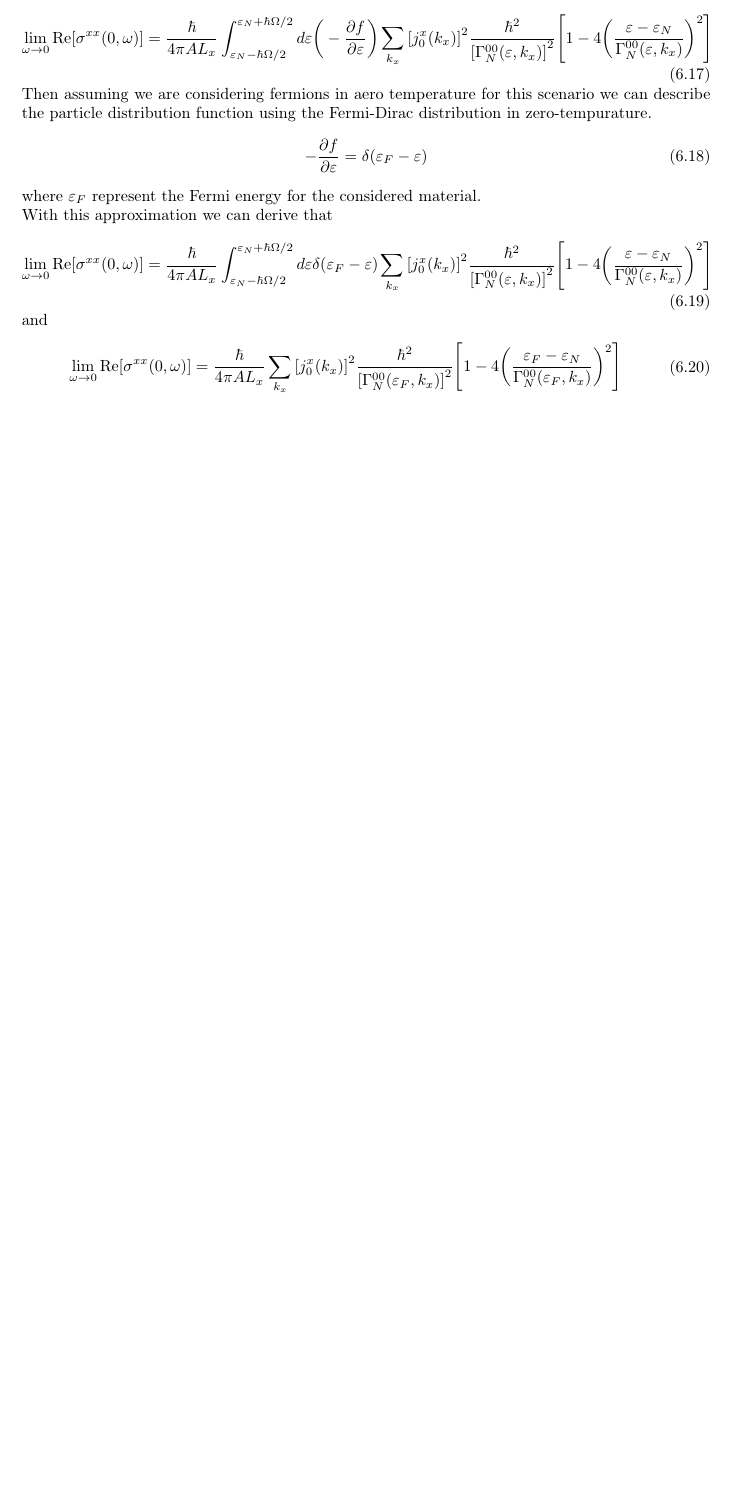
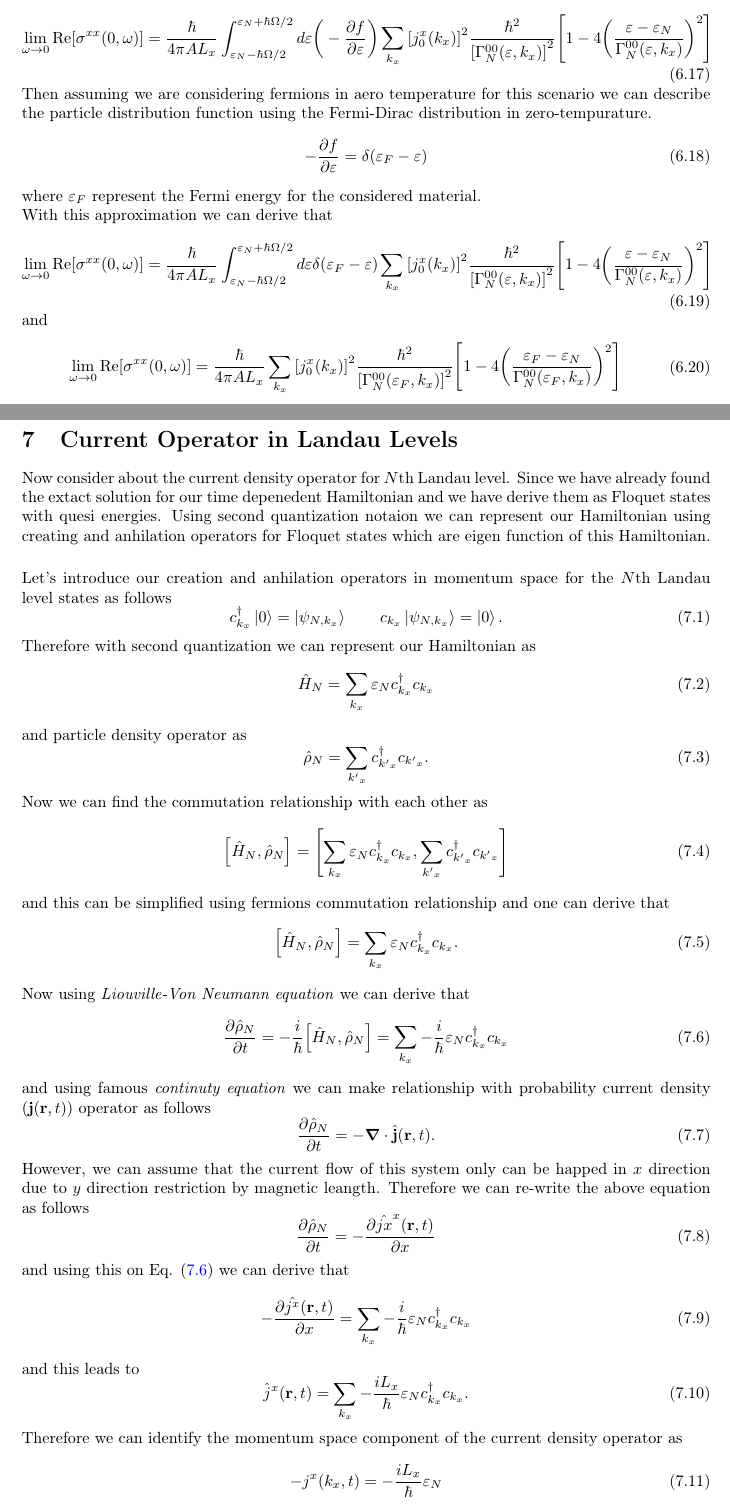
Before and after one commit to KosalaHerath/magnetic-2DEG-conductivity, a LaTeX document (theory/M2DEG.tex, which reads theory/sec_07.tex): part of page 27 of 27 before the commit and two parts of pages 27 and 28 of 29 after it, the two joined at a grey line, cut so that both start at the same text, the shorter picture padded with empty space. Compiled offline with pdfLaTeX.

Commit message:
Add current operator and finalize conductivity

```diff
--- /dev/null
+++ b/theory/sec_07.tex
@@ -0,0 +1,61 @@
+\section{Current Operator in Landau Levels}
+
+Now consider about the current density operator for $N$th Landau level. Since we have already found the extact solution for our time depenedent Hamiltonian and we have derive them as Floquet states with quesi energies. Using second quantization notaion we can represent our Hamiltonian using creating and anhilation operators for Floquet states which are eigen function of this Hamiltonian.
+
+\vspace{5mm}
+\noindent
+Let's introduce our creation and anhilation operators in momentum space for the $N$th Landau level states as follows
+\begin{equation} \label{7.1}
+  c_{k_x}^{\dagger} \ket{0} = \ket{\psi_{N,k_x}} \quad \text \quad
+  c_{k_x} \ket{\psi_{N,k_x}}  = \ket{0}.
+\end{equation}
+Therefore with second quantization we can represent our Hamiltonian as
+\begin{equation} \label{7.2}
+  \hat{H}_N = \sum_{k_x} \varepsilon_N c_{k_x}^{\dagger}c_{k_x}
+\end{equation}
+and particle density operator as
+\begin{equation} \label{7.3}
+  \hat{\rho}_N = \sum_{{k'}_x} c_{{k'}_x}^{\dagger}c_{{k'}_x}.
+\end{equation}
+
+\noindent
+Now we can find the commutation relationship with each other as
+\begin{equation} \label{7.4}
+  \qty[\hat{H}_N , \hat{\rho}_N] =
+  \qty[ \sum_{k_x} \varepsilon_N c_{k_x}^{\dagger}c_{k_x},
+  \sum_{{k'}_x} c_{{k'}_x}^{\dagger}c_{{k'}_x}]
+\end{equation}
+and this can be simplified using fermions commutation relationship and one can derive that
+\begin{equation} \label{7.5}
+  \qty[\hat{H}_N , \hat{\rho}_N] =
+   \sum_{k_x} \varepsilon_N c_{k_x}^{\dagger}c_{k_x}.
+\end{equation}
+Now using \textit{Liouville-Von Neumann equation} we can derive that
+\begin{equation} \label{7.6}
+  \pdv{\hat{\rho}_N}{t} =
+   -\frac{i}{\hbar}\qty[\hat{H}_N , \hat{\rho}_N] =
+   \sum_{k_x} -\frac{i}{\hbar}\varepsilon_N c_{k_x}^{\dagger}c_{k_x}
+\end{equation}
+and using famous \textit{continuty equation} we can make relationship with probability current density ($\mb{j}(\mb{r},t)$) operator as follows
+\begin{equation} \label{7.7}
+  \pdv{\hat{\rho}_N}{t} = - \grad \cdot \hat{\mb{j}}(\mb{r},t).
+\end{equation}
+However, we can assume that the current flow of this system only can be happed in $x$ direction due to $y$ direction restriction by magnetic leangth. Therefore we can re-write the above equation as follows
+\begin{equation} \label{7.8}
+  \pdv{\hat{\rho}_N}{t} = - \pdv{\hat{jx}^x(\mb{r},t)}{x}
+\end{equation}
+and using this on Eq. \eqref{7.6} we can derive that
+\begin{equation} \label{7.9}
+ - \pdv{\hat{j^x}(\mb{r},t)}{x} =
+ \sum_{k_x} -\frac{i}{\hbar}\varepsilon_N c_{k_x}^{\dagger}c_{k_x}
+\end{equation}
+and this leads to
+\begin{equation} \label{7.10}
+ \hat{j}^x(\mb{r},t) =
+ \sum_{k_x} -\frac{i L_x}{\hbar}\varepsilon_N c_{k_x}^{\dagger}c_{k_x}.
+\end{equation}
+Therefore we can identify the momentum space component of the current density operator as
+\begin{equation} \label{7.11}
+ - {j}^x(k_x,t) =
+ -\frac{i L_x}{\hbar}\varepsilon_N
+\end{equation}
```
Also changed, not shown: theory/M2DEG.tex (+3 -2 lines), theory/sec_03.tex (+1 -1 lines), theory/M2DEG.pdf, theory/sec_07.tex (86 more changed lines).
